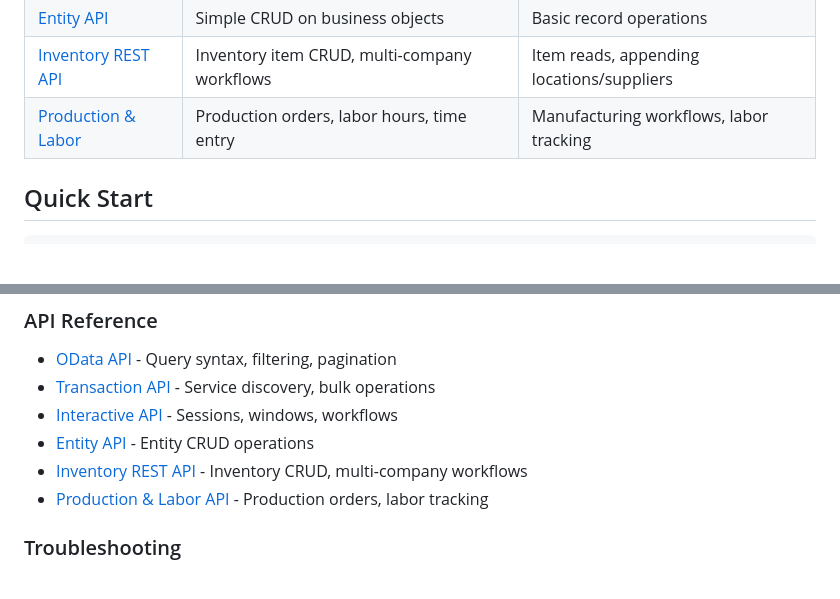
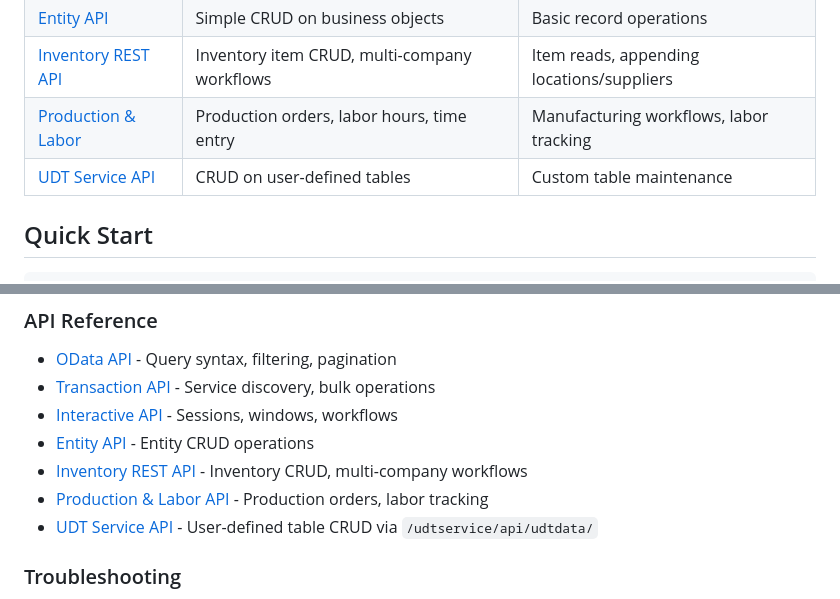
Before and after one commit to mrwuss/p21-api-documentation, a Markdown page: README.md, 2 parts joined by grey strips. Rendered like a GitHub page; blank space fills up the shorter version.

```diff
--- a/README.md
+++ b/README.md
@@ -20,6 +20,7 @@ This repository provides developer-focused documentation for P21's integration A
 | [Entity API](docs/05-Entity-API.md) | Simple CRUD on business objects | Basic record operations |
 | [Inventory REST API](docs/11-Inventory-REST-API.md) | Inventory item CRUD, multi-company workflows | Item reads, appending locations/suppliers |
 | [Production & Labor](docs/12-Production-Labor-API.md) | Production orders, labor hours, time entry | Manufacturing workflows, labor tracking |
+| [UDT Service API](docs/13-UDT-Service-API.md) | CRUD on user-defined tables | Custom table maintenance |
 
 ## Quick Start
 
@@ -52,6 +53,7 @@ python scripts/odata/01_basic_query.py
 - [Entity API](docs/05-Entity-API.md) - Entity CRUD operations
 - [Inventory REST API](docs/11-Inventory-REST-API.md) - Inventory CRUD, multi-company workflows
 - [Production & Labor API](docs/12-Production-Labor-API.md) - Production orders, labor tracking
+- [UDT Service API](docs/13-UDT-Service-API.md) - User-defined table CRUD via `/udtservice/api/udtdata/`
 
 ### Troubleshooting
 - [Error Handling](docs/06-Error-Handling.md) - HTTP codes, error responses
```
Also changed, not shown: CLAUDE.md (+5 -1 lines).
